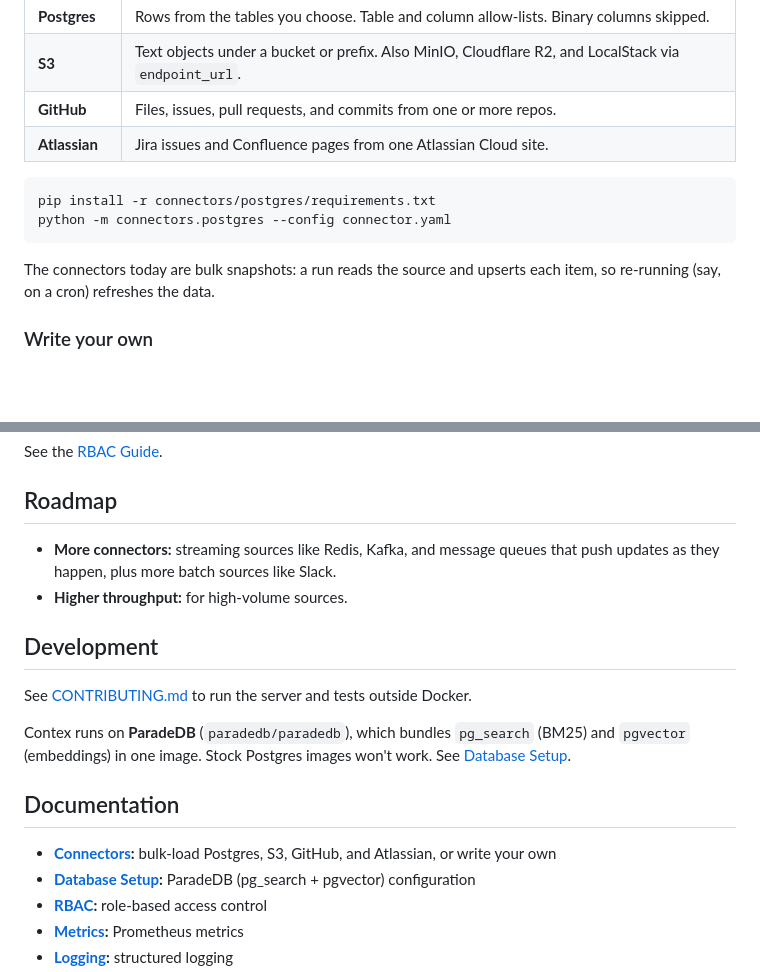
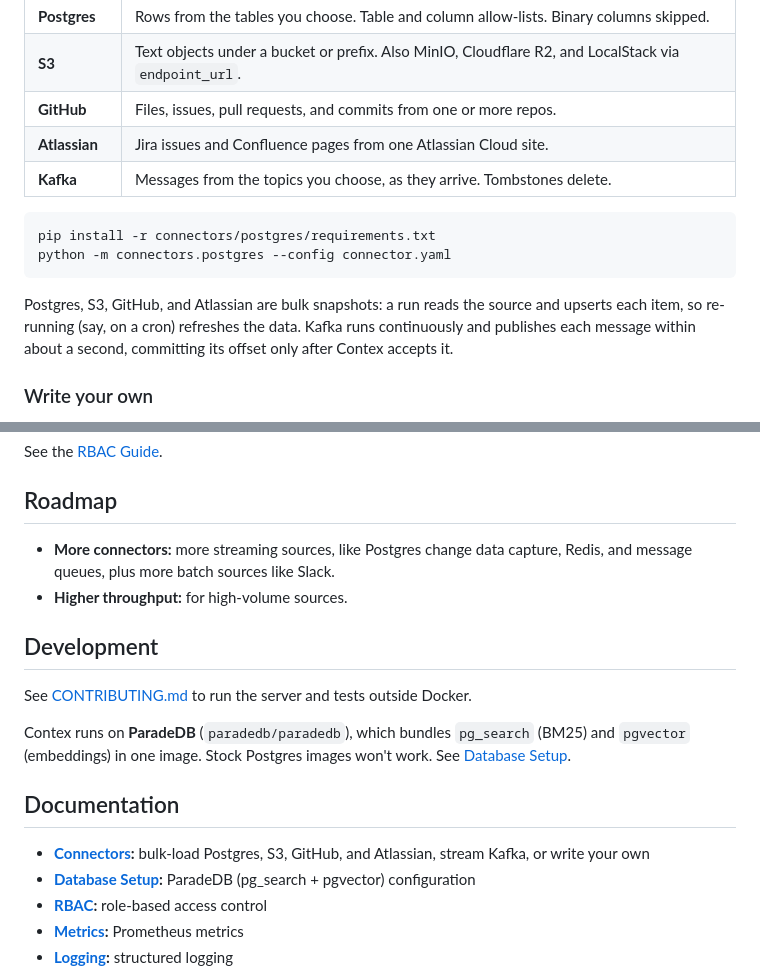
Before and after one commit to cahoots-org/contex, a Markdown page: README.md, 2 parts joined by grey strips. Rendered like a GitHub page; blank space fills up the shorter version.

Commit message:
List the Kafka connector in the README and changelog
The README still called every connector a bulk snapshot and listed Kafka
on the roadmap. It now lists Kafka in the connector table, says how
streaming differs from snapshots, and keeps the roadmap to sources that
don't exist yet. The changelog records the contex_delete fix.

Co-Authored-By: Claude Opus 5.5 <noreply@anthropic.com>

````diff
--- a/README.md
+++ b/README.md
@@ -101,13 +101,14 @@ Connectors load an existing source into a Contex project without any glue code.
 | **S3** | Text objects under a bucket or prefix. Also MinIO, Cloudflare R2, and LocalStack via `endpoint_url`. |
 | **GitHub** | Files, issues, pull requests, and commits from one or more repos. |
 | **Atlassian** | Jira issues and Confluence pages from one Atlassian Cloud site. |
+| **Kafka** | Messages from the topics you choose, as they arrive. Tombstones delete. |
 
 ```bash
 pip install -r connectors/postgres/requirements.txt
 python -m connectors.postgres --config connector.yaml
 ```
 
-The connectors today are bulk snapshots: a run reads the source and upserts each item, so re-running (say, on a cron) refreshes the data.
+Postgres, S3, GitHub, and Atlassian are bulk snapshots: a run reads the source and upserts each item, so re-running (say, on a cron) refreshes the data. Kafka runs continuously and publishes each message within about a second, committing its offset only after Contex accepts it.
 
 ### Write your own
 
@@ -152,7 +153,7 @@ See the [RBAC Guide](docs/RBAC.md).
 
 ## Roadmap
 
-- **More connectors:** streaming sources like Redis, Kafka, and message queues that push updates as they happen, plus more batch sources like Slack.
+- **More connectors:** more streaming sources, like Postgres change data capture, Redis, and message queues, plus more batch sources like Slack.
 - **Higher throughput:** for high-volume sources.
 
 ## Development
@@ -163,7 +164,7 @@ Contex runs on **ParadeDB** (`paradedb/paradedb`), which bundles `pg_search` (BM
 
 ## Documentation
 
-- **[Connectors](connectors/README.md):** bulk-load Postgres, S3, GitHub, and Atlassian, or write your own
+- **[Connectors](connectors/README.md):** bulk-load Postgres, S3, GitHub, and Atlassian, stream Kafka, or write your own
 - **[Database Setup](docs/DATABASE.md):** ParadeDB (pg_search + pgvector) configuration
 - **[RBAC](docs/RBAC.md):** role-based access control
 - **[Metrics](docs/METRICS.md):** Prometheus metrics
````
Also changed, not shown: CHANGELOG.md (+5 -0 lines).
